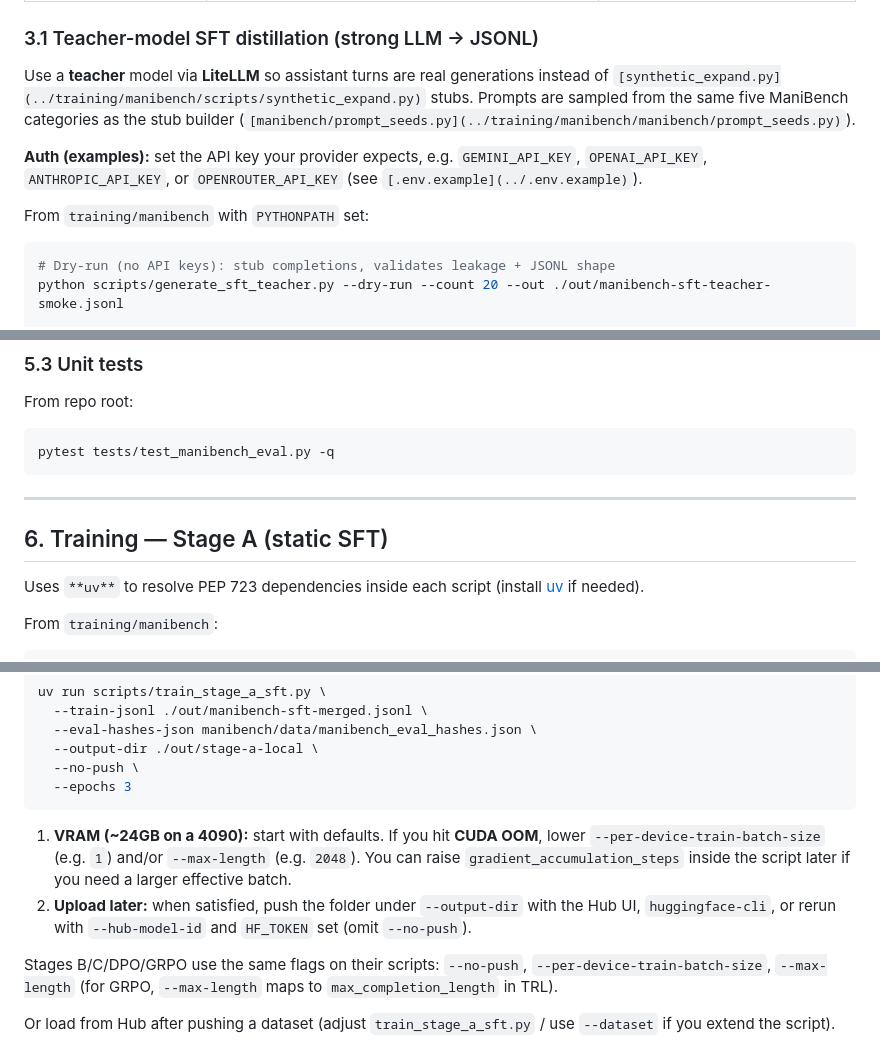
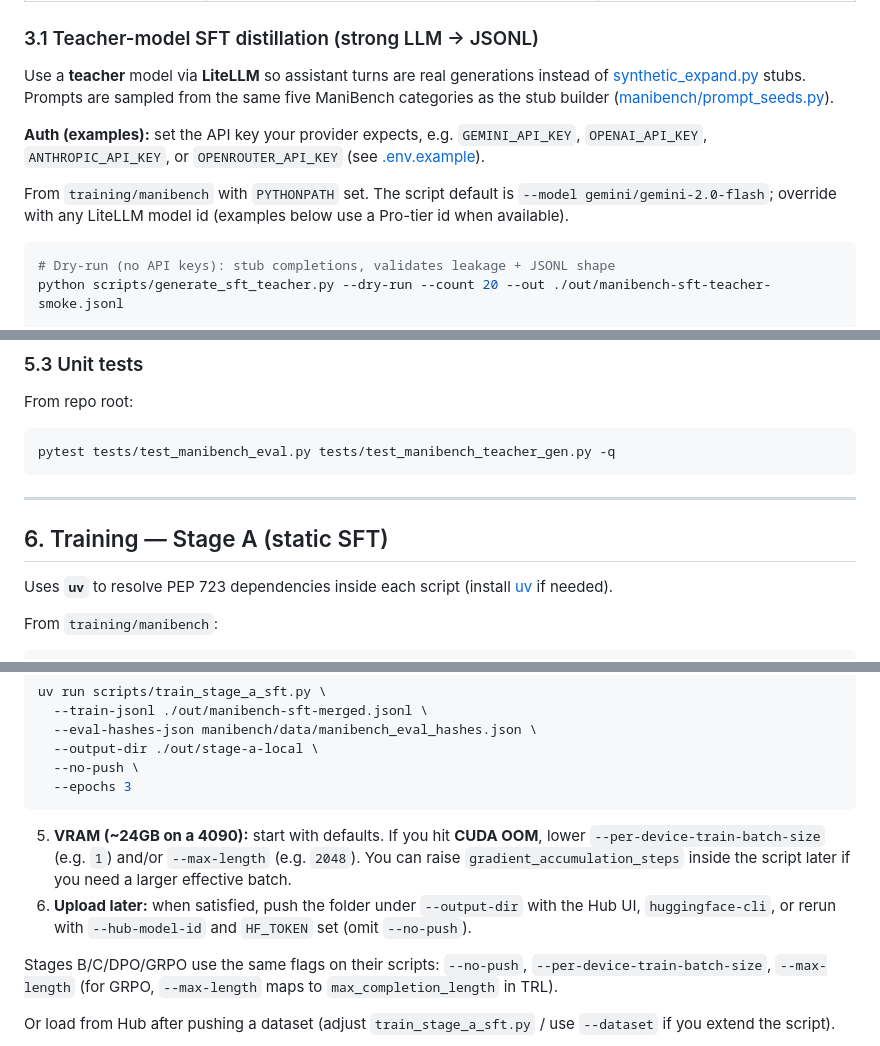
Before and after one commit to nabin2004/EdClaw, a Markdown page: docs/MANIBENCH_RUNBOOK.md, 3 parts joined by grey strips. Drawn GitHub-style.

````diff
--- a/docs/MANIBENCH_RUNBOOK.md
+++ b/docs/MANIBENCH_RUNBOOK.md
@@ -80,11 +80,11 @@ Working directory: `**training/manibench**`, with `PYTHONPATH` set as above.
 
 ### 3.1 Teacher-model SFT distillation (strong LLM → JSONL)
 
-Use a **teacher** model via **LiteLLM** so assistant turns are real generations instead of `[synthetic_expand.py](../training/manibench/scripts/synthetic_expand.py)` stubs. Prompts are sampled from the same five ManiBench categories as the stub builder (`[manibench/prompt_seeds.py](../training/manibench/manibench/prompt_seeds.py)`).
+Use a **teacher** model via **LiteLLM** so assistant turns are real generations instead of [synthetic_expand.py](../training/manibench/scripts/synthetic_expand.py) stubs. Prompts are sampled from the same five ManiBench categories as the stub builder ([manibench/prompt_seeds.py](../training/manibench/manibench/prompt_seeds.py)).
 
-**Auth (examples):** set the API key your provider expects, e.g. `GEMINI_API_KEY`, `OPENAI_API_KEY`, `ANTHROPIC_API_KEY`, or `OPENROUTER_API_KEY` (see `[.env.example](../.env.example)`).
+**Auth (examples):** set the API key your provider expects, e.g. `GEMINI_API_KEY`, `OPENAI_API_KEY`, `ANTHROPIC_API_KEY`, or `OPENROUTER_API_KEY` (see [.env.example](../.env.example)).
 
-From `training/manibench` with `PYTHONPATH` set:
+From `training/manibench` with `PYTHONPATH` set. The script default is `--model gemini/gemini-2.0-flash`; override with any LiteLLM model id (examples below use a Pro-tier id when available).
 
 ```bash
 # Dry-run (no API keys): stub completions, validates leakage + JSONL shape
@@ -187,14 +187,14 @@ Details and Job deployment: [SUBMIT_HF_JOBS.md](../training/manibench/SUBMIT_HF_
 From repo root:
 
 ```bash
-pytest tests/test_manibench_eval.py -q
+pytest tests/test_manibench_eval.py tests/test_manibench_teacher_gen.py -q
 ```
 
 ---
 
 ## 6. Training — Stage A (static SFT)
 
-Uses `**uv**` to resolve PEP 723 dependencies inside each script (install [uv](https://docs.astral.sh/uv/) if needed).
+Uses **`uv`** to resolve PEP 723 dependencies inside each script (install [uv](https://docs.astral.sh/uv/) if needed).
 
 From `training/manibench`:
 
@@ -224,8 +224,8 @@ uv run scripts/train_stage_a_sft.py \
   --epochs 3
 ```
 
-1. **VRAM (~24GB on a 4090):** start with defaults. If you hit **CUDA OOM**, lower `--per-device-train-batch-size` (e.g. `1`) and/or `--max-length` (e.g. `2048`). You can raise `gradient_accumulation_steps` inside the script later if you need a larger effective batch.
-2. **Upload later:** when satisfied, push the folder under `--output-dir` with the Hub UI, `huggingface-cli`, or rerun with `--hub-model-id` and `HF_TOKEN` set (omit `--no-push`).
+5. **VRAM (~24GB on a 4090):** start with defaults. If you hit **CUDA OOM**, lower `--per-device-train-batch-size` (e.g. `1`) and/or `--max-length` (e.g. `2048`). You can raise `gradient_accumulation_steps` inside the script later if you need a larger effective batch.
+6. **Upload later:** when satisfied, push the folder under `--output-dir` with the Hub UI, `huggingface-cli`, or rerun with `--hub-model-id` and `HF_TOKEN` set (omit `--no-push`).
 
 Stages B/C/DPO/GRPO use the same flags on their scripts: `--no-push`, `--per-device-train-batch-size`, `--max-length` (for GRPO, `--max-length` maps to `max_completion_length` in TRL).
 
````
Also changed, not shown: other parts of docs/MANIBENCH_RUNBOOK.md (+11 -10 lines).
